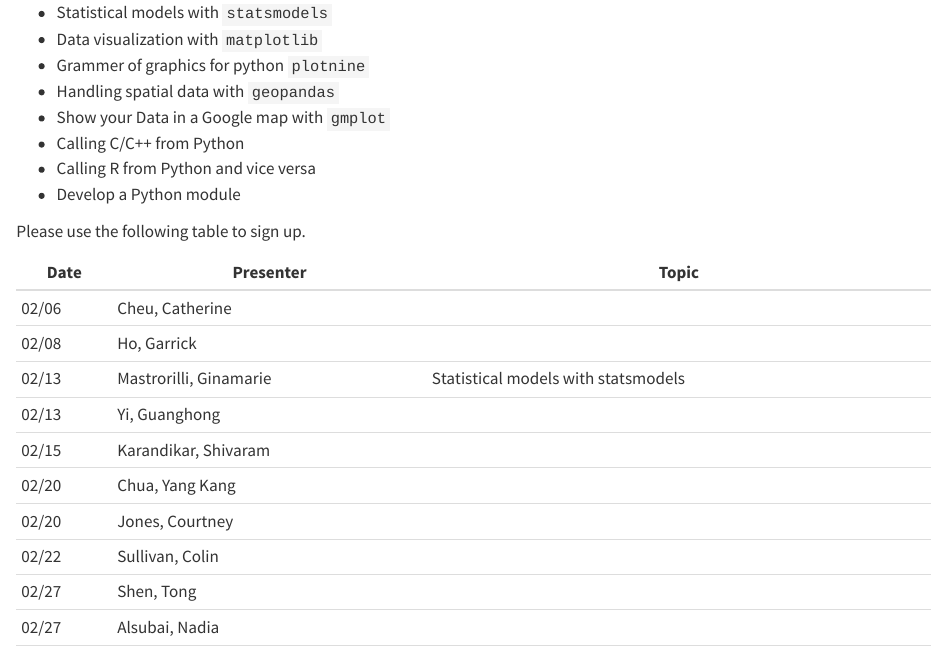
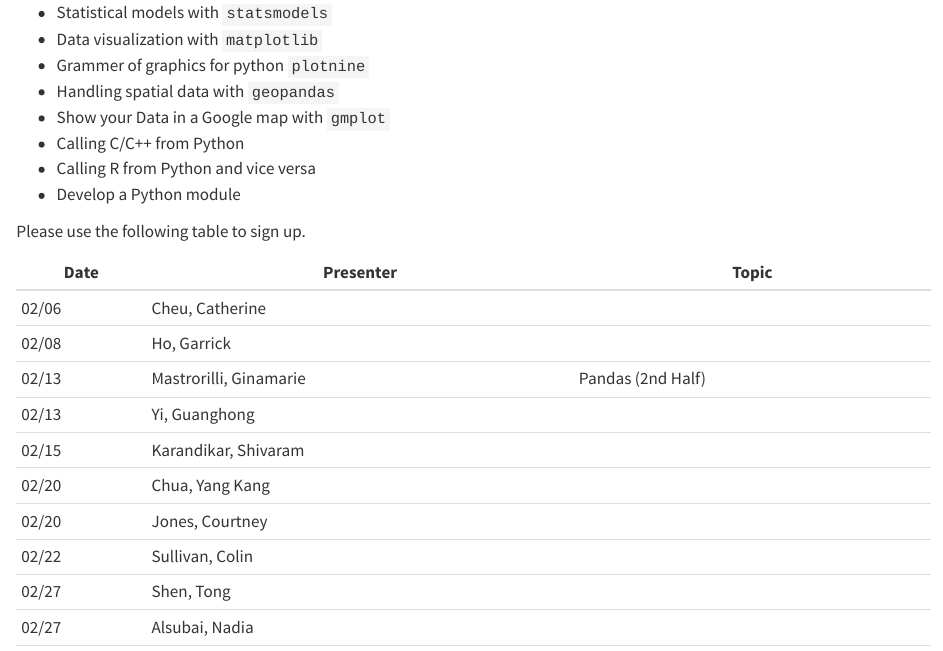
Before and after one commit to statds/ids-s23, a Quarto document (intro.qmd): the page in a window 1100 px wide, from 4380 px down. Rendered offline with R 4.5, knitr and Pandoc in place of Quarto, with nearby package versions.

Commit message:
updating topic presentation

```diff
--- a/intro.qmd
+++ b/intro.qmd
@@ -211,7 +211,7 @@ Please use the following table to sign up.
   ------ | ---------------------- | ------
   02/06  | Cheu, Catherine        |
   02/08  | Ho, Garrick            |
-  02/13  | Mastrorilli, Ginamarie |Statistical models with statsmodels
+  02/13  | Mastrorilli, Ginamarie |Pandas (2nd Half)
   02/13  | Yi, Guanghong          |
   02/15  | Karandikar, Shivaram   |
   02/20  | Chua, Yang Kang        |
```
